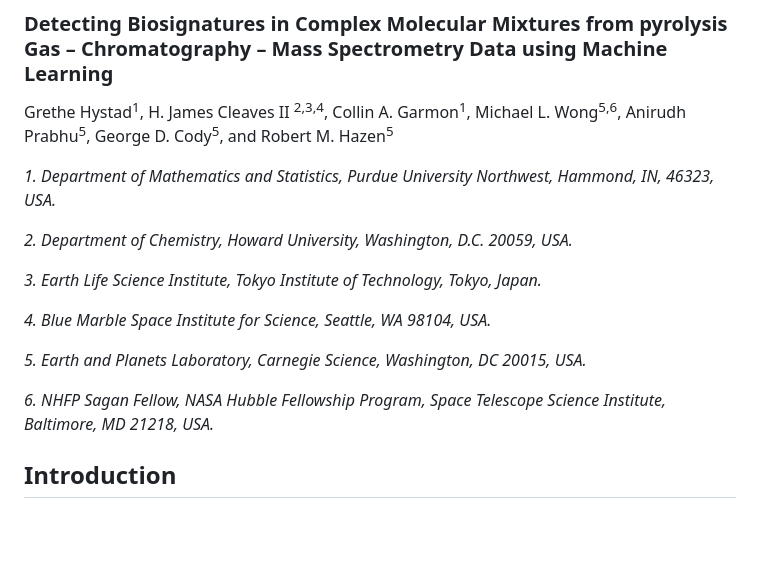
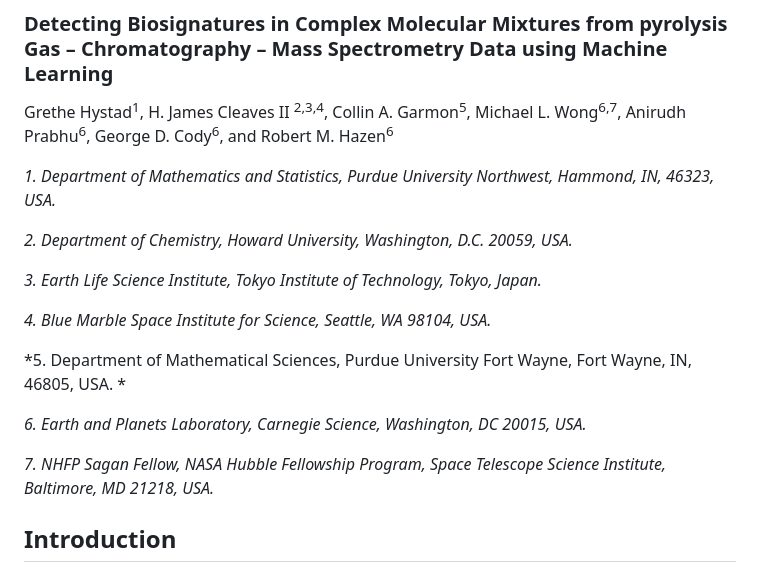
Before and after one commit to ghystad/Biosignature-Detection-with-Py-GC-MS-Data-using-Machine-Learning, a Markdown page: README.md, the part around the change. Drawn GitHub-style; blank space fills up the shorter version.

```diff
--- a/README.md
+++ b/README.md
@@ -4,7 +4,7 @@
 
 ### Detecting Biosignatures in Complex Molecular Mixtures from pyrolysis Gas – Chromatography – Mass Spectrometry Data using Machine Learning
 
-Grethe Hystad<sup>1</sup>, H. James Cleaves II <sup>2,3,4</sup>, Collin A. Garmon<sup>1</sup>, Michael L. Wong<sup>5,6</sup>, Anirudh Prabhu<sup>5</sup>, George D. Cody<sup>5</sup>, and Robert M. Hazen<sup>5</sup>
+Grethe Hystad<sup>1</sup>, H. James Cleaves II <sup>2,3,4</sup>, Collin A. Garmon<sup>5</sup>, Michael L. Wong<sup>6,7</sup>, Anirudh Prabhu<sup>6</sup>, George D. Cody<sup>6</sup>, and Robert M. Hazen<sup>6</sup>
 
  *1. Department of Mathematics and Statistics, Purdue University Northwest, Hammond, IN, 46323, USA.*
 
@@ -14,9 +14,11 @@ Grethe Hystad<sup>1</sup>, H. James Cleaves II <sup>2,3,4</sup>, Collin A. Garmo
 
  *4. Blue Marble Space Institute for Science, Seattle, WA 98104, USA.*
 
- *5. Earth and Planets Laboratory, Carnegie Science, Washington, DC 20015, USA.*
+ *5. Department of Mathematical Sciences, Purdue University Fort Wayne, Fort Wayne, IN, 46805, USA. *
 
- *6. NHFP Sagan Fellow, NASA Hubble Fellowship Program, Space Telescope Science Institute, Baltimore, MD 21218, USA.*
+ *6. Earth and Planets Laboratory, Carnegie Science, Washington, DC 20015, USA.*
+
+ *7. NHFP Sagan Fellow, NASA Hubble Fellowship Program, Space Telescope Science Institute, Baltimore, MD 21218, USA.*
 
 ## Introduction
 Three-dimensional (scan number /mass-to-charge ratio/intensity) data from biotic and abiotic samples are obtained by pyrolysis-gas chromatography mass spectrometry. The R-scripts created are for preprocessing these data and to use machine learning to predict whether a sample is biotic or abiotic. Nested resampling is used to obtain an estimate for the prediction performance of the model. The pattern of features that are "important" in distinguishing the abiotic from the biotic species are then determined and shown graphically.
```
